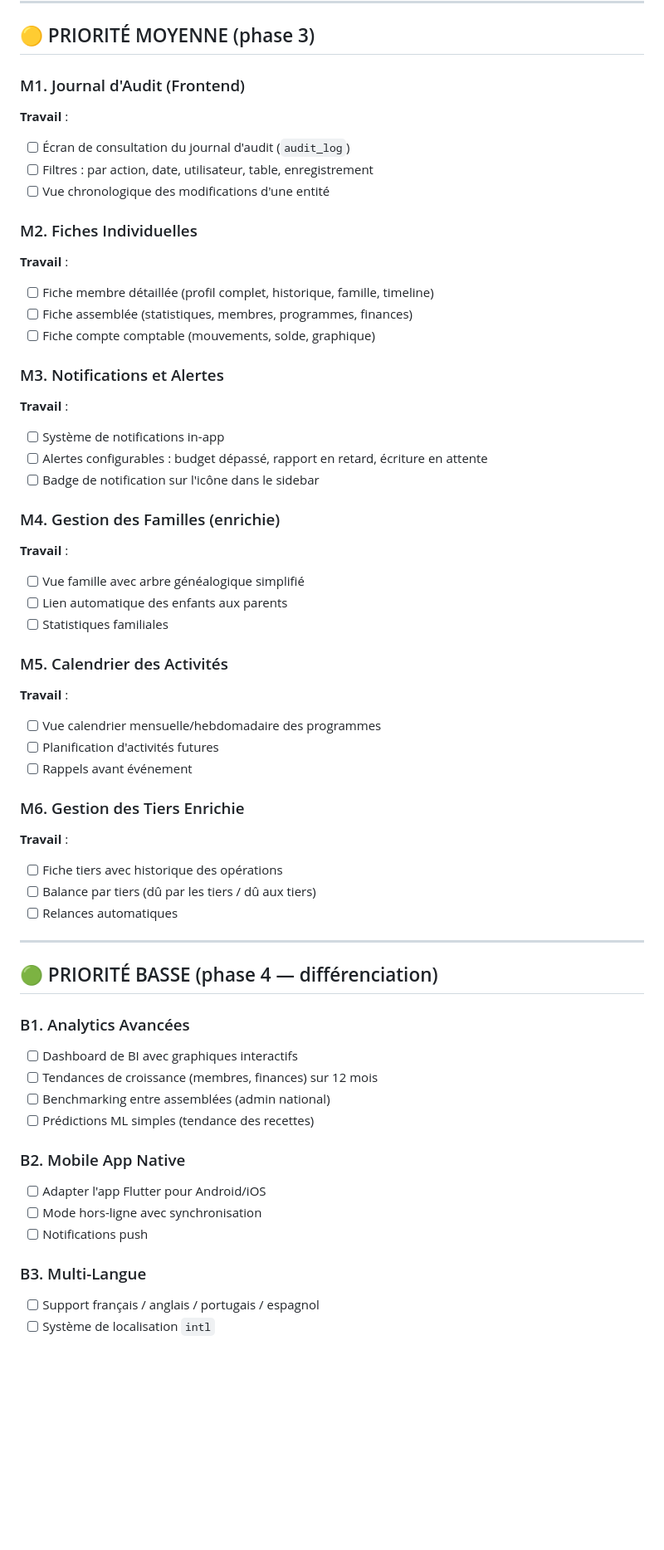
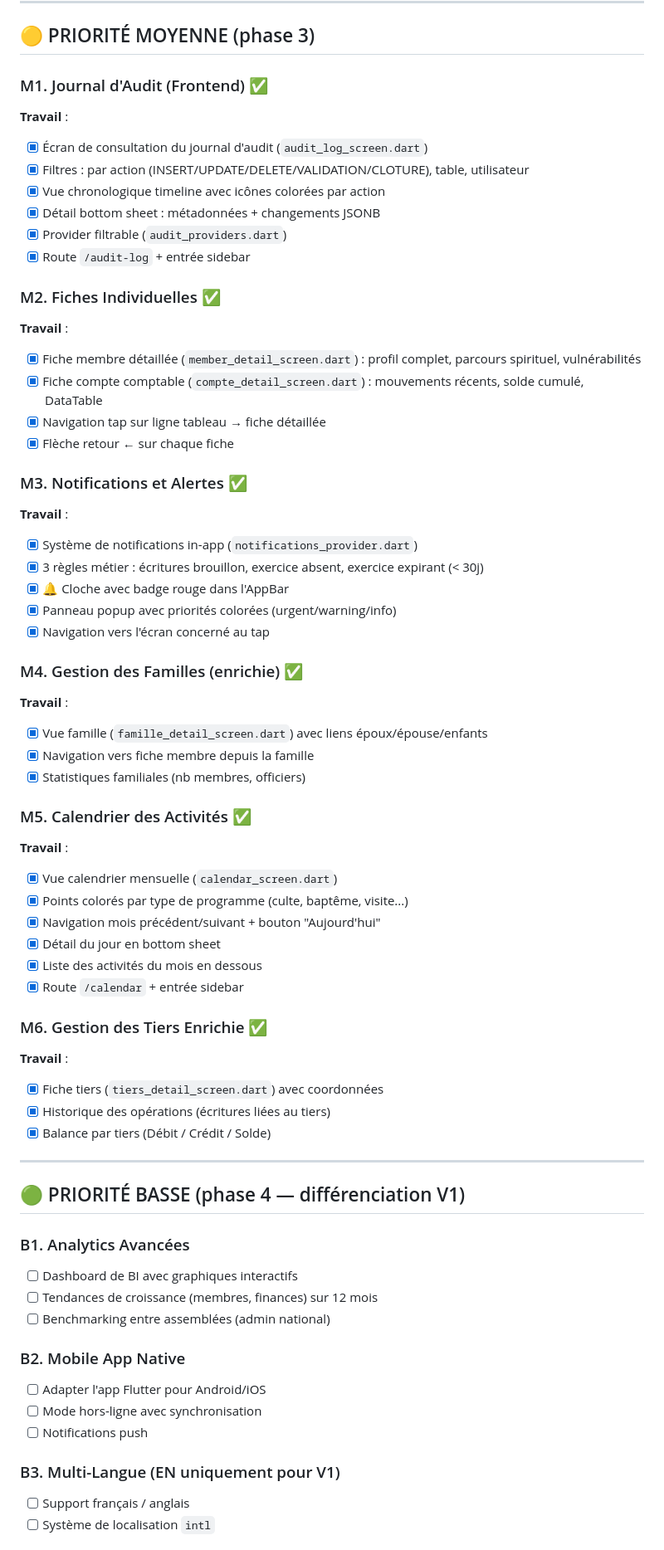
Before and after one commit to Kavali7/EAB, a Markdown page: GPT/07_CHANTIER_RESTANT.md, the part around one of its changes. Shown at 83% size. GitHub-like rendering; blank space fills up the shorter version.

```diff
--- a/GPT/07_CHANTIER_RESTANT.md
+++ b/GPT/07_CHANTIER_RESTANT.md
@@ -127,64 +127,72 @@ Le projet EAB dispose d'une **base fonctionnelle solide** avec les phases critiq
 
 ## 🟡 PRIORITÉ MOYENNE (phase 3)
 
-### M1. Journal d'Audit (Frontend)
+### M1. Journal d'Audit (Frontend) ✅
 
 **Travail** :
 
-- [ ] Écran de consultation du journal d'audit (`audit_log`)
-- [ ] Filtres : par action, date, utilisateur, table, enregistrement
-- [ ] Vue chronologique des modifications d'une entité
+- [x] Écran de consultation du journal d'audit (`audit_log_screen.dart`)
+- [x] Filtres : par action (INSERT/UPDATE/DELETE/VALIDATION/CLOTURE), table, utilisateur
+- [x] Vue chronologique timeline avec icônes colorées par action
+- [x] Détail bottom sheet : métadonnées + changements JSONB
+- [x] Provider filtrable (`audit_providers.dart`)
+- [x] Route `/audit-log` + entrée sidebar
 
-### M2. Fiches Individuelles
+### M2. Fiches Individuelles ✅
 
 **Travail** :
 
-- [ ] Fiche membre détaillée (profil complet, historique, famille, timeline)
-- [ ] Fiche assemblée (statistiques, membres, programmes, finances)
-- [ ] Fiche compte comptable (mouvements, solde, graphique)
+- [x] Fiche membre détaillée (`member_detail_screen.dart`) : profil complet, parcours spirituel, vulnérabilités
+- [x] Fiche compte comptable (`compte_detail_screen.dart`) : mouvements récents, solde cumulé, DataTable
+- [x] Navigation tap sur ligne tableau → fiche détaillée
+- [x] Flèche retour ← sur chaque fiche
 
-### M3. Notifications et Alertes
+### M3. Notifications et Alertes ✅
 
 **Travail** :
 
-- [ ] Système de notifications in-app
-- [ ] Alertes configurables : budget dépassé, rapport en retard, écriture en attente
-- [ ] Badge de notification sur l'icône dans le sidebar
+- [x] Système de notifications in-app (`notifications_provider.dart`)
+- [x] 3 règles métier : écritures brouillon, exercice absent, exercice expirant (< 30j)
+- [x] 🔔 Cloche avec badge rouge dans l'AppBar
+- [x] Panneau popup avec priorités colorées (urgent/warning/info)
+- [x] Navigation vers l'écran concerné au tap
 
-### M4. Gestion des Familles (enrichie)
+### M4. Gestion des Familles (enrichie) ✅
 
 **Travail** :
 
-- [ ] Vue famille avec arbre généalogique simplifié
-- [ ] Lien automatique des enfants aux parents
-- [ ] Statistiques familiales
+- [x] Vue famille (`famille_detail_screen.dart`) avec liens époux/épouse/enfants
+- [x] Navigation vers fiche membre depuis la famille
+- [x] Statistiques familiales (nb membres, officiers)
 
-### M5. Calendrier des Activités
+### M5. Calendrier des Activités ✅
 
 **Travail** :
 
-- [ ] Vue calendrier mensuelle/hebdomadaire des programmes
-- [ ] Planification d'activités futures
-- [ ] Rappels avant événement
+- [x] Vue calendrier mensuelle (`calendar_screen.dart`)
+- [x] Points colorés par type de programme (culte, baptême, visite...)
+- [x] Navigation mois précédent/suivant + bouton "Aujourd'hui"
+- [x] Détail du jour en bottom sheet
+- [x] Liste des activités du mois en dessous
+- [x] Route `/calendar` + entrée sidebar
 
-### M6. Gestion des Tiers Enrichie
+### M6. Gestion des Tiers Enrichie ✅
 
 **Travail** :
 
-- [ ] Fiche tiers avec historique des opérations
-- [ ] Balance par tiers (dû par les tiers / dû aux tiers)
-- [ ] Relances automatiques
+- [x] Fiche tiers (`tiers_detail_screen.dart`) avec coordonnées
+- [x] Historique des opérations (écritures liées au tiers)
+- [x] Balance par tiers (Débit / Crédit / Solde)
 
 ---
 
-## 🟢 PRIORITÉ BASSE (phase 4 — différenciation)
+## 🟢 PRIORITÉ BASSE (phase 4 — différenciation V1)
 
 ### B1. Analytics Avancées
 
 - [ ] Dashboard de BI avec graphiques interactifs
 - [ ] Tendances de croissance (membres, finances) sur 12 mois
 - [ ] Benchmarking entre assemblées (admin national)
-- [ ] Prédictions ML simples (tendance des recettes)
 
 ### B2. Mobile App Native
 
@@ -192,7 +200,7 @@ Le projet EAB dispose d'une **base fonctionnelle solide** avec les phases critiq
 - [ ] Mode hors-ligne avec synchronisation
 - [ ] Notifications push
 
-### B3. Multi-Langue
+### B3. Multi-Langue (EN uniquement pour V1)
 
-- [ ] Support français / anglais / portugais / espagnol
+- [ ] Support français / anglais
 - [ ] Système de localisation `intl`
```
Also changed, not shown: other parts of GPT/07_CHANTIER_RESTANT.md (+27 -21 lines), GPT/04_ECRANS_ET_NAVIGATION.md (+98 -1 lines).
